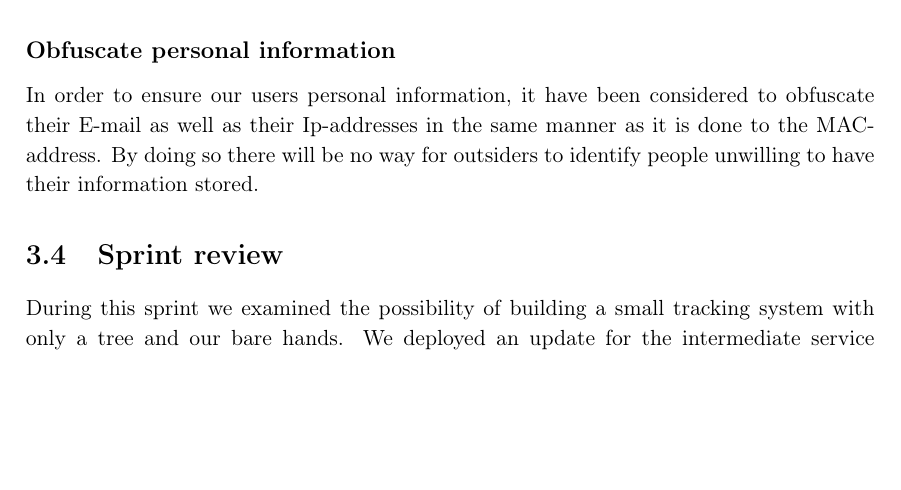
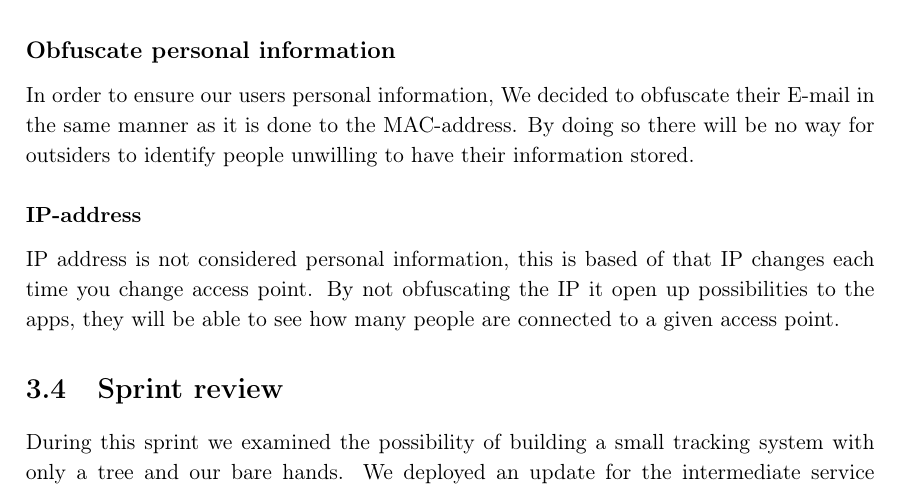
Before and after one commit to JacobNielsenn/sw608f16, a LaTeX thesis (rapport.tex, which reads 3sprint/security.tex): part of page 31 of 49, cut so that both start at the same text, the shorter picture padded with empty space. Compiled offline with pdfLaTeX.

Commit message:
Added ip section in security

```diff
--- a/3sprint/security.tex
+++ b/3sprint/security.tex
@@ -41,4 +43,7 @@ In our connection to Cisco as well as to the intermediate server we are currentl
 As of now the most of our system is public, by decreasing the level of visibility to have more private and protected classes and methods, the system would be more secure.
 
 \subsection*{Obfuscate personal information}
-In order to ensure our users personal information, it have been considered to obfuscate their E-mail as well as their Ip-addresses in the same manner as it is done to the MAC-address. By doing so there will be no way for outsiders to identify people unwilling to have their information stored.
+In order to ensure our users personal information, We decided to obfuscate their E-mail in the same manner as it is done to the MAC-address. By doing so there will be no way for outsiders to identify people unwilling to have their information stored.
+
+\subsubsection*{IP-address}
+IP address is not considered personal information, this is based of that IP changes each time you change access point. By not obfuscating the IP it open up possibilities to the apps, they will be able to see how many people are connected to a given access point.
```
Also changed, not shown: 3sprint/security.tex (2 more changed lines).
